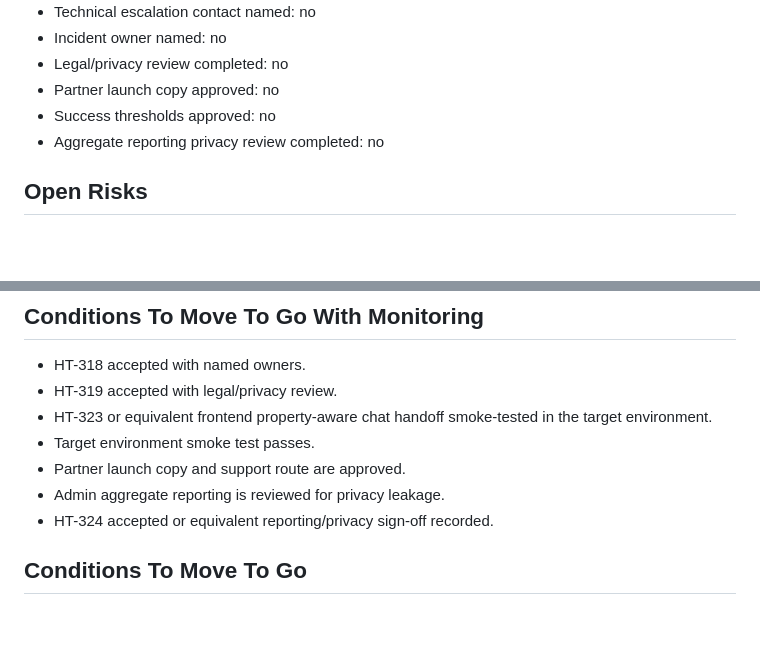
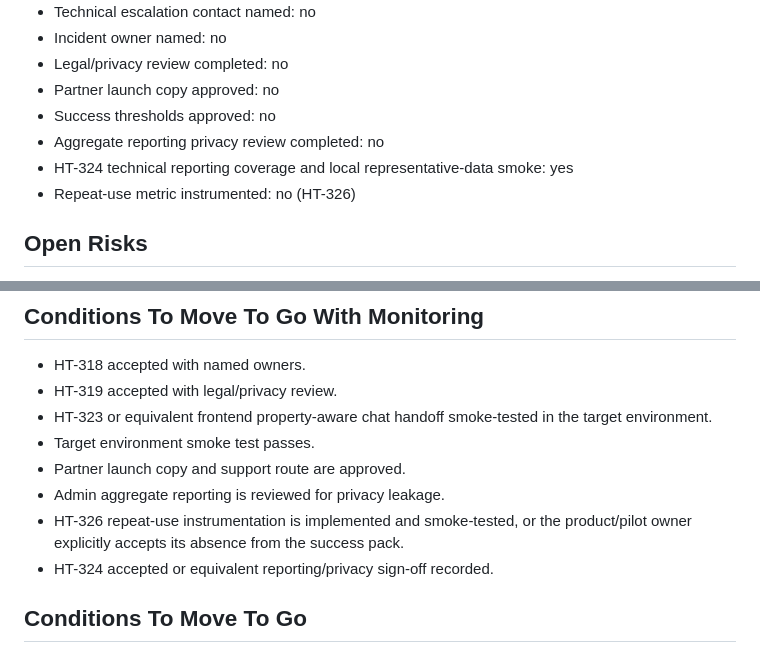
Before and after one commit to jasonlryan/hometruth, a Markdown page: docs/product/pilot-go-no-go-review.md, 2 parts joined by grey strips. GitHub-like rendering; blank space fills up the shorter version.

```diff
--- a/docs/product/pilot-go-no-go-review.md
+++ b/docs/product/pilot-go-no-go-review.md
@@ -74,6 +74,8 @@ Required target-environment smoke path:
 - Partner launch copy approved: no
 - Success thresholds approved: no
 - Aggregate reporting privacy review completed: no
+- HT-324 technical reporting coverage and local representative-data smoke: yes
+- Repeat-use metric instrumented: no (HT-326)
 
 ## Open Risks
 
@@ -100,6 +102,7 @@ Decision rationale: the core platform mechanics are implemented, but operational
 - Target environment smoke test passes.
 - Partner launch copy and support route are approved.
 - Admin aggregate reporting is reviewed for privacy leakage.
+- HT-326 repeat-use instrumentation is implemented and smoke-tested, or the product/pilot owner explicitly accepts its absence from the success pack.
 - HT-324 accepted or equivalent reporting/privacy sign-off recorded.
 
 ## Conditions To Move To Go
```
Also changed, not shown: docs/product/500-user-cohort-launch-plan.md (+17 -7 lines).
